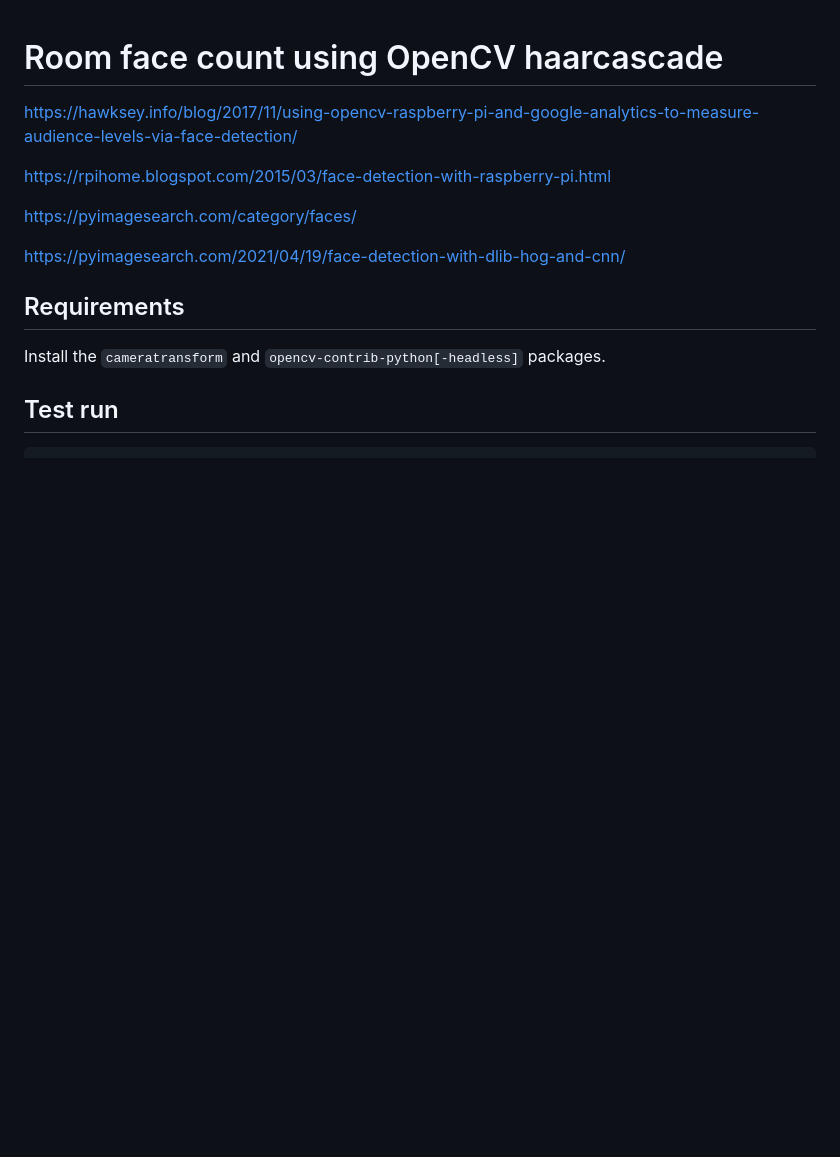
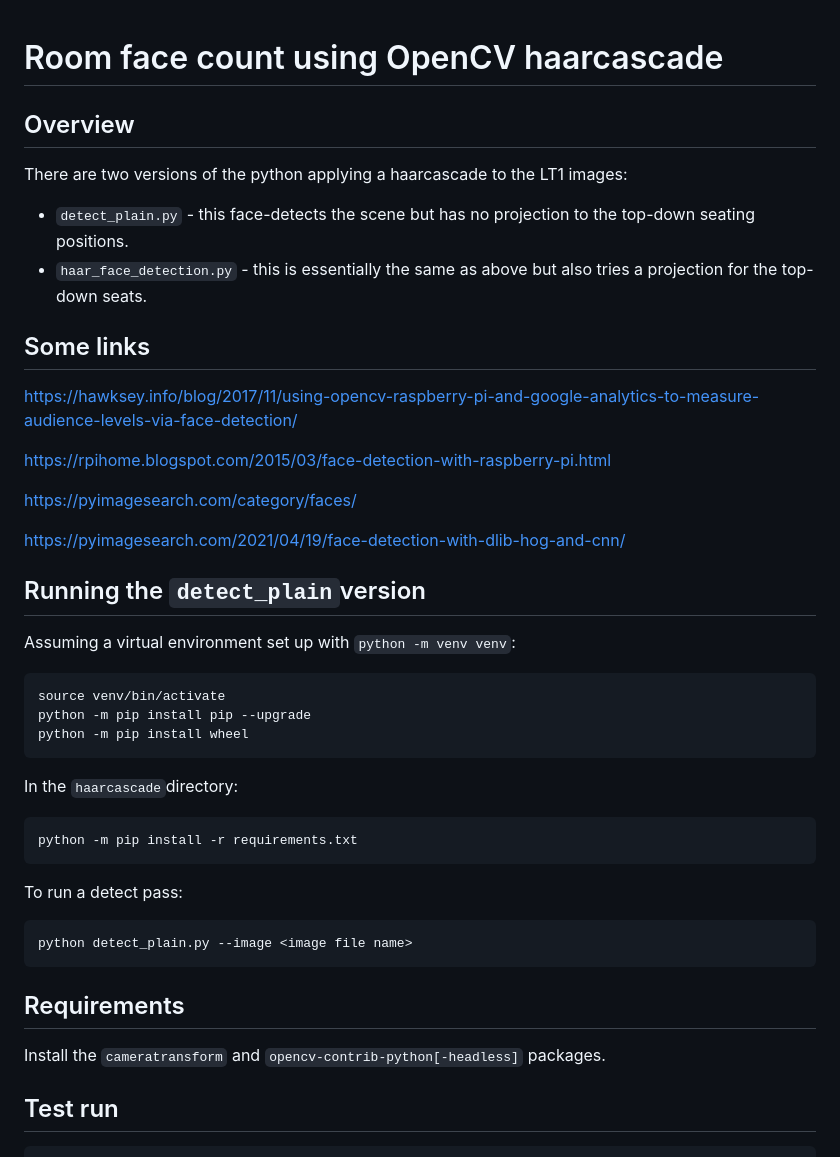
Before and after one commit to AdaptiveCity/room_count, a Markdown page: haarcascade/README.md, the part around the change. GitHub-like rendering; blank space fills up the shorter version.

Commit message:
haarcascade separated detect_plain with no seat projection

````diff
--- a/haarcascade/README.md
+++ b/haarcascade/README.md
@@ -1,5 +1,12 @@
 # Room face count using OpenCV haarcascade
 
+## Overview
+
+There are two versions of the python applying a haarcascade to the LT1 images:
+* `detect_plain.py` - this face-detects the scene but has no projection to the top-down seating positions.
+* `haar_face_detection.py` - this is essentially the same as above but also tries a projection for the top-down seats.
+
+## Some links
 https://hawksey.info/blog/2017/11/using-opencv-raspberry-pi-and-google-analytics-to-measure-audience-levels-via-face-detection/
 
 https://rpihome.blogspot.com/2015/03/face-detection-with-raspberry-pi.html
@@ -7,6 +14,29 @@ https://rpihome.blogspot.com/2015/03/face-detection-with-raspberry-pi.html
 https://pyimagesearch.com/category/faces/
 
 https://pyimagesearch.com/2021/04/19/face-detection-with-dlib-hog-and-cnn/
+
+## Running the `detect_plain`version
+
+Assuming a virtual environment set up with `python -m venv venv`:
+
+```
+source venv/bin/activate
+python -m pip install pip --upgrade
+python -m pip install wheel
+```
+
+In the `haarcascade`directory:
+```
+python -m pip install -r requirements.txt
+```
+To run a detect pass:
+```
+python detect_plain.py --image <image file name>
+```
+
+
+
+
 
 ## Requirements
 
````
Also changed, not shown: haarcascade/haar_result.jpg (added), 2 other files.
